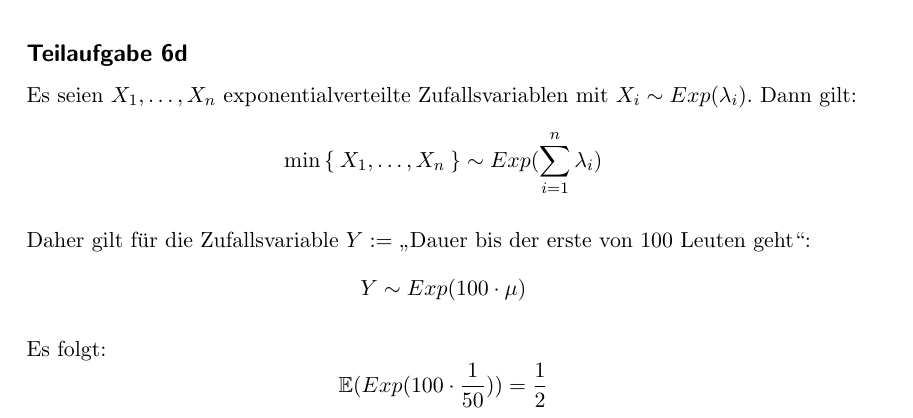
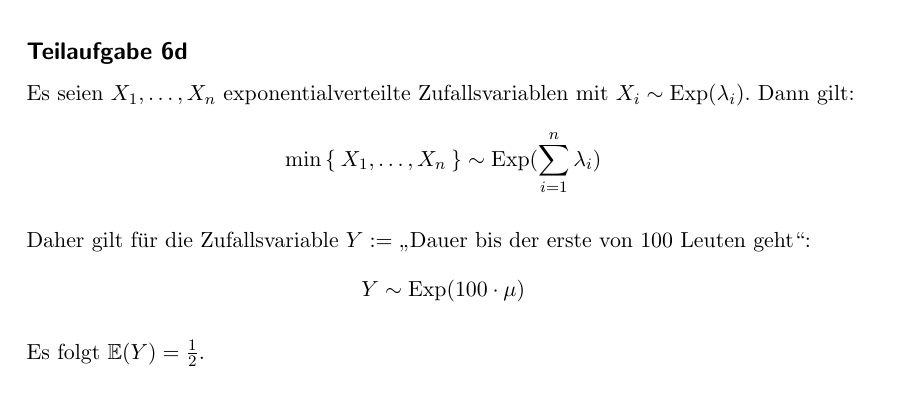
Before and after one commit to MartinThoma/KIT-Musterloesungen, a LaTeX document (Markovketten/2014-ss-nachklausur/2014-ss-nachklausur.tex): part of the page, cut so that both start at the same text. Compiled offline with pdfLaTeX.

Commit message:
Markovketten/2014-ss-nachklausur: Textsetzung angepasst

```diff
--- a/Markovketten/2014-ss-nachklausur/2014-ss-nachklausur.tex
+++ b/Markovketten/2014-ss-nachklausur/2014-ss-nachklausur.tex
@@ -58,13 +58,12 @@ Das Erlangsche Verlustmodell mit $K=100$ hat folgende Intensitätsmatrix $Q$:
 
 
 \subsection*{Teilaufgabe 6d}
-Es seien $X_1, \dots, X_n$ exponentialverteilte Zufallsvariablen mit $X_i \sim Exp(\lambda_i)$.
+Es seien $X_1, \dots, X_n$ exponentialverteilte Zufallsvariablen mit $X_i \sim \operatorname{Exp}(\lambda_i)$.
 Dann gilt:
-\[\min\Set{X_1, \dots, X_n} \sim Exp(\sum_{i=1}^n \lambda_i)\]
+\[\min\Set{X_1, \dots, X_n} \sim \operatorname{Exp}(\sum_{i=1}^n \lambda_i)\]
 
 Daher gilt für die Zufallsvariable $Y := $ \enquote{Dauer bis der erste von 100 Leuten geht}:
-\[Y \sim Exp(100 \cdot \mu)\]
+\[Y \sim \operatorname{Exp}(100 \cdot \mu)\]
 
-Es folgt:
-\[\mathbb{E}(Exp(100 \cdot \frac{1}{50})) = \frac{1}{2}\]
+Es folgt $\mathbb{E}(Y) = \frac{1}{2}$.
 \end{document}
```
Also changed, not shown: Markovketten/2014-ss-nachklausur/2014-ss-nachklausur.pdf.
